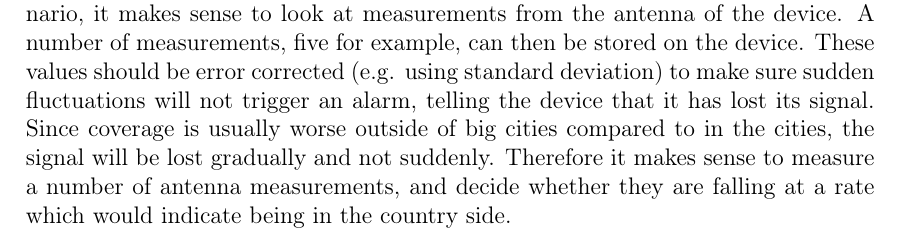
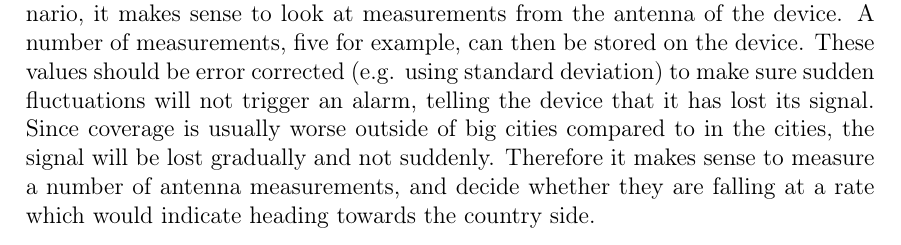
Before and after one commit to cnduru/sw7, a LaTeX book (report/main.tex, which reads report/indhold/teori/signalLoss.tex): part of page 15 of 21, cut so that both start at the same text. Compiled offline with pdfLaTeX.

Commit message:
more about signal loss in theory

```diff
--- a/report/indhold/teori/signalLoss.tex
+++ b/report/indhold/teori/signalLoss.tex
@@ -6,5 +6,5 @@ To predict when a device might suffer a signal loss and become disconnected from
 \item The device is in the city\fxwarning{should this be removed? is the scenario not needed anymore?}
 \end{itemize}
 
-In order to predict when the signal may be at risk of being lost in the first scenario, it makes sense to look at measurements from the antenna of the device. A number of measurements, five for example, can then be stored on the device. These values should be error corrected (e.g. using standard deviation) to make sure sudden fluctuations will not trigger an alarm, telling the device that it has lost its signal. Since coverage is usually worse outside of big cities compared to in the cities, the signal will be lost gradually and not suddenly. Therefore it makes sense to measure a number of antenna measurements, and decide whether they are falling at a rate which would indicate being in the country side.\\
+In order to predict when the signal may be at risk of being lost in the first scenario, it makes sense to look at measurements from the antenna of the device. A number of measurements, five for example, can then be stored on the device. These values should be error corrected (e.g. using standard deviation) to make sure sudden fluctuations will not trigger an alarm, telling the device that it has lost its signal. Since coverage is usually worse outside of big cities compared to in the cities, the signal will be lost gradually and not suddenly. Therefore it makes sense to measure a number of antenna measurements, and decide whether they are falling at a rate which would indicate heading towards the country side.\\
 
```
Also changed, not shown: report/indhold/teori/signalLoss.tex (2 more changed lines).
